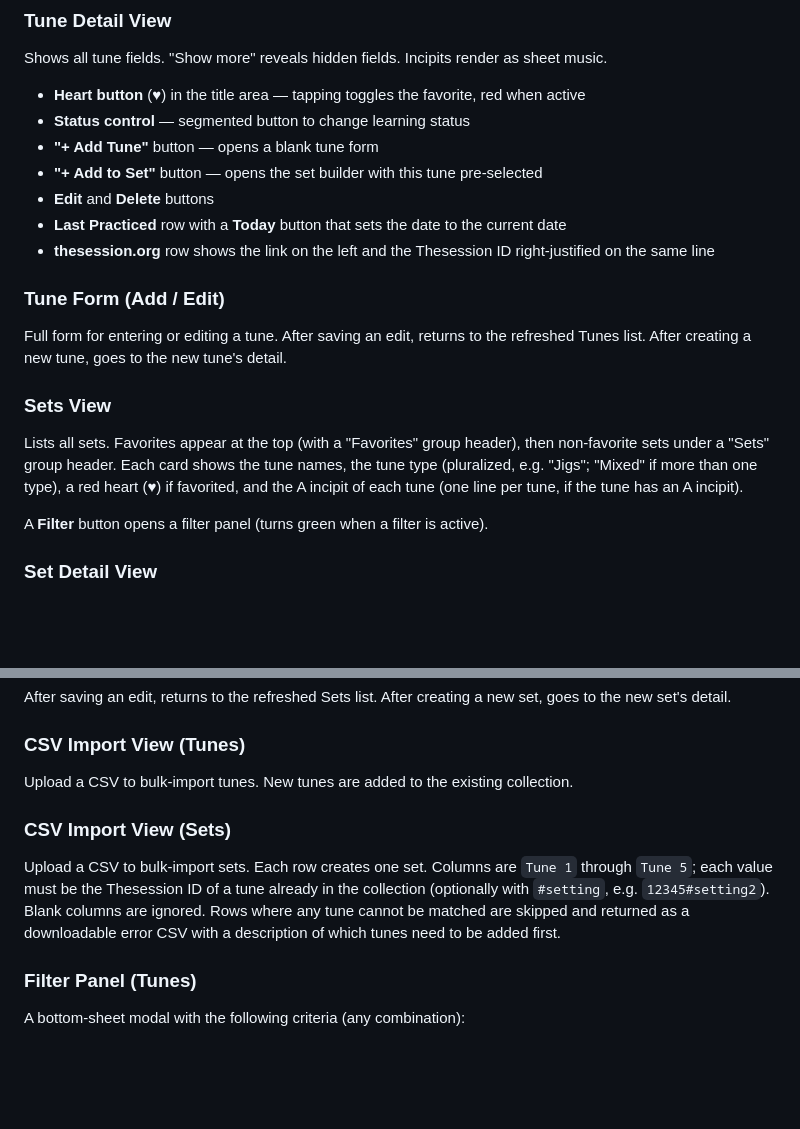
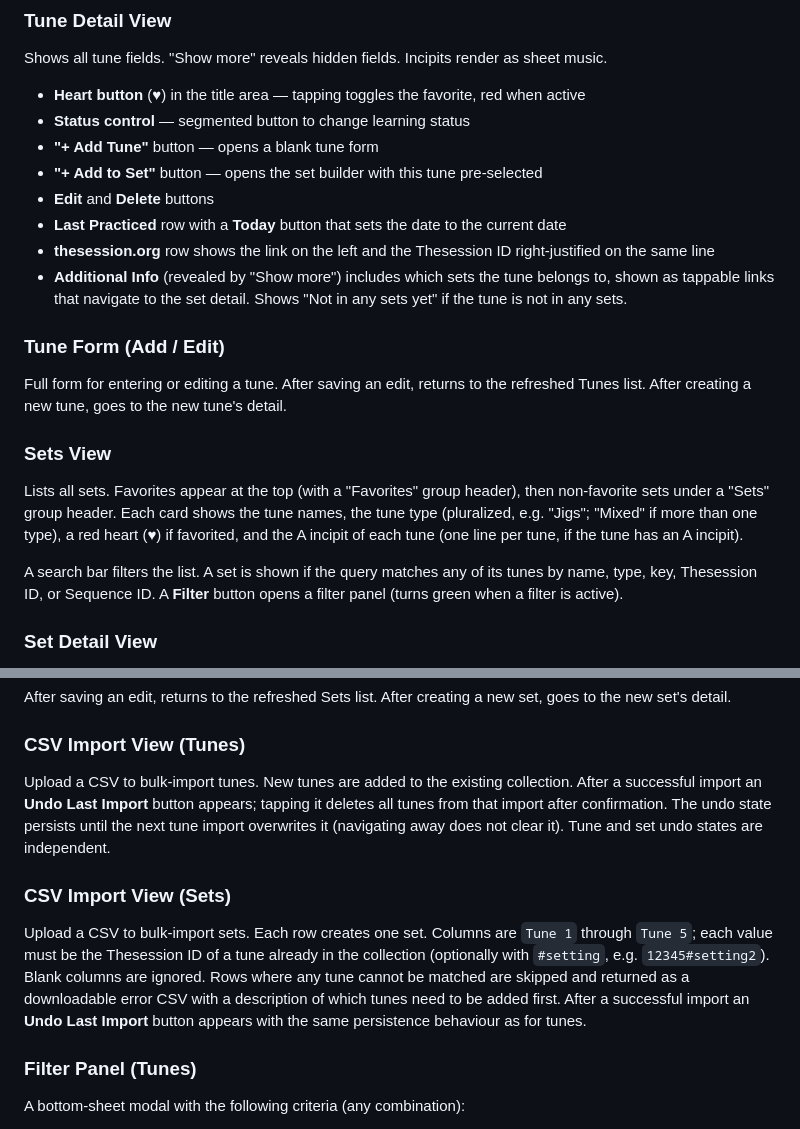
Before and after one commit to balinsky/session-buddy, a Markdown page: Project.md, 2 parts joined by grey strips. GitHub-like rendering; blank space fills up the shorter version.

Commit message:
Update Project.md: sets search, tune detail sets membership, undo import
Co-Authored-By: Claude Sonnet 4.6 <noreply@anthropic.com>

```diff
--- a/Project.md
+++ b/Project.md
@@ -127,6 +127,7 @@ Shows all tune fields. "Show more" reveals hidden fields. Incipits render as she
 - **Edit** and **Delete** buttons
 - **Last Practiced** row with a **Today** button that sets the date to the current date
 - **thesession.org** row shows the link on the left and the Thesession ID right-justified on the same line
+- **Additional Info** (revealed by "Show more") includes which sets the tune belongs to, shown as tappable links that navigate to the set detail. Shows "Not in any sets yet" if the tune is not in any sets.
 
 ### Tune Form (Add / Edit)
 Full form for entering or editing a tune. After saving an edit, returns to the refreshed Tunes list. After creating a new tune, goes to the new tune's detail.
@@ -134,7 +135,7 @@ Full form for entering or editing a tune. After saving an edit, returns to the r
 ### Sets View
 Lists all sets. Favorites appear at the top (with a "Favorites" group header), then non-favorite sets under a "Sets" group header. Each card shows the tune names, the tune type (pluralized, e.g. "Jigs"; "Mixed" if more than one type), a red heart (♥) if favorited, and the A incipit of each tune (one line per tune, if the tune has an A incipit).
 
-A **Filter** button opens a filter panel (turns green when a filter is active).
+A search bar filters the list. A set is shown if the query matches any of its tunes by name, type, key, Thesession ID, or Sequence ID. A **Filter** button opens a filter panel (turns green when a filter is active).
 
 ### Set Detail View
 Shows each tune in the set with its name (tappable → opens full tune detail) and the A incipit rendered as sheet music. Intended for quick reference during practice or a live session. Only the A incipit is shown; B and C incipits are omitted.
@@ -154,10 +155,10 @@ Allows building or editing a set by selecting 1–8 tunes from the library. Layo
 After saving an edit, returns to the refreshed Sets list. After creating a new set, goes to the new set's detail.
 
 ### CSV Import View (Tunes)
-Upload a CSV to bulk-import tunes. New tunes are added to the existing collection.
+Upload a CSV to bulk-import tunes. New tunes are added to the existing collection. After a successful import an **Undo Last Import** button appears; tapping it deletes all tunes from that import after confirmation. The undo state persists until the next tune import overwrites it (navigating away does not clear it). Tune and set undo states are independent.
 
 ### CSV Import View (Sets)
-Upload a CSV to bulk-import sets. Each row creates one set. Columns are `Tune 1` through `Tune 5`; each value must be the Thesession ID of a tune already in the collection (optionally with `#setting`, e.g. `12345#setting2`). Blank columns are ignored. Rows where any tune cannot be matched are skipped and returned as a downloadable error CSV with a description of which tunes need to be added first.
+Upload a CSV to bulk-import sets. Each row creates one set. Columns are `Tune 1` through `Tune 5`; each value must be the Thesession ID of a tune already in the collection (optionally with `#setting`, e.g. `12345#setting2`). Blank columns are ignored. Rows where any tune cannot be matched are skipped and returned as a downloadable error CSV with a description of which tunes need to be added first. After a successful import an **Undo Last Import** button appears with the same persistence behaviour as for tunes.
 
 ### Filter Panel (Tunes)
 A bottom-sheet modal with the following criteria (any combination):
```
